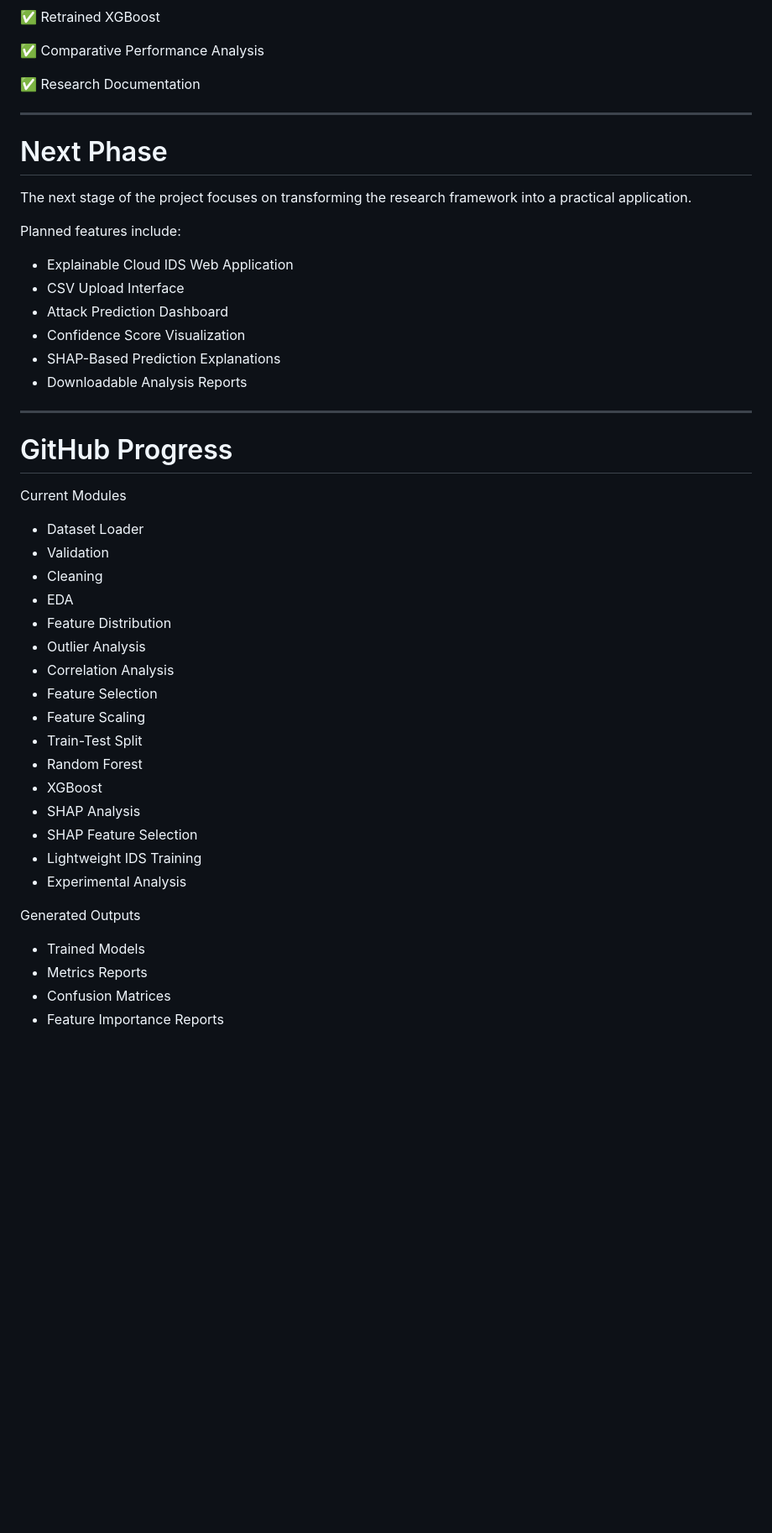
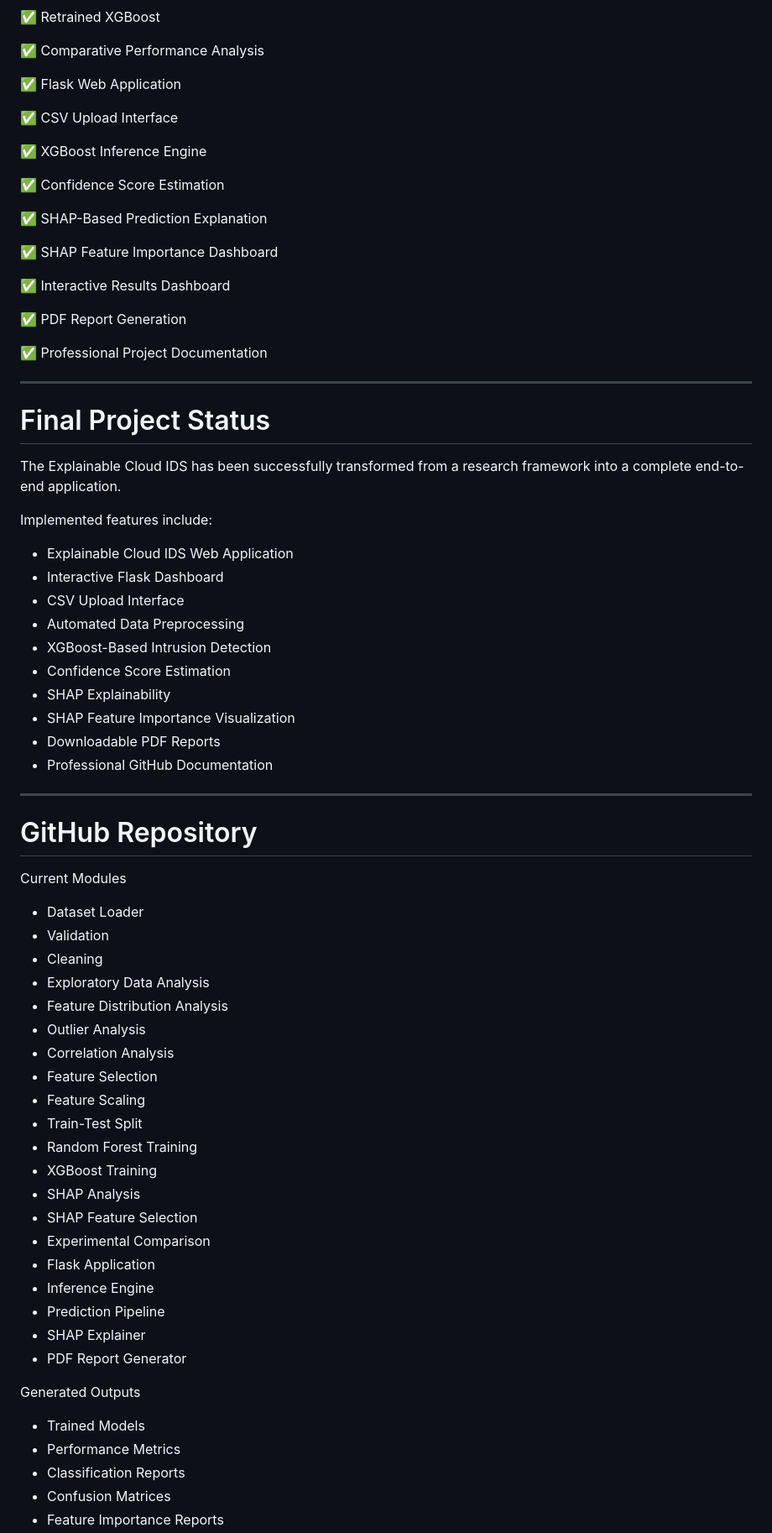
Before and after one commit to Sarath-Patti/Explainable-Cloud-IDS, a Markdown page: reports/research_notes.md, the part around one of its changes. Shown at 84% size. GitHub-like rendering; blank space fills up the shorter version.

Commit message:
Update research notes with complete project documentation

```diff
--- a/reports/research_notes.md
+++ b/reports/research_notes.md
@@ -466,49 +466,74 @@ Major contributions include:
 
 ✅ Comparative Performance Analysis
 
-✅ Research Documentation
+✅ Flask Web Application
+
+✅ CSV Upload Interface
+
+✅ XGBoost Inference Engine
+
+✅ Confidence Score Estimation
+
+✅ SHAP-Based Prediction Explanation
+
+✅ SHAP Feature Importance Dashboard
+
+✅ Interactive Results Dashboard
+
+✅ PDF Report Generation
+
+✅ Professional Project Documentation
 
 ---
 
-# Next Phase
+# Final Project Status
 
-The next stage of the project focuses on transforming the research framework into a practical application.
+The Explainable Cloud IDS has been successfully transformed from a research framework into a complete end-to-end application.
 
-Planned features include:
+Implemented features include:
 
 - Explainable Cloud IDS Web Application
+- Interactive Flask Dashboard
 - CSV Upload Interface
-- Attack Prediction Dashboard
-- Confidence Score Visualization
-- SHAP-Based Prediction Explanations
-- Downloadable Analysis Reports
+- Automated Data Preprocessing
+- XGBoost-Based Intrusion Detection
+- Confidence Score Estimation
+- SHAP Explainability
+- SHAP Feature Importance Visualization
+- Downloadable PDF Reports
+- Professional GitHub Documentation
 
 ---
 
-# GitHub Progress
+# GitHub Repository
 
 Current Modules
 
 - Dataset Loader
 - Validation
 - Cleaning
-- EDA
-- Feature Distribution
+- Exploratory Data Analysis
+- Feature Distribution Analysis
 - Outlier Analysis
 - Correlation Analysis
 - Feature Selection
 - Feature Scaling
 - Train-Test Split
-- Random Forest
-- XGBoost
+- Random Forest Training
+- XGBoost Training
 - SHAP Analysis
 - SHAP Feature Selection
-- Lightweight IDS Training
-- Experimental Analysis
+- Experimental Comparison
+- Flask Application
+- Inference Engine
+- Prediction Pipeline
+- SHAP Explainer
+- PDF Report Generator
 
 Generated Outputs
 
 - Trained Models
-- Metrics Reports
+- Performance Metrics
+- Classification Reports
 - Confusion Matrices
 - Feature Importance Reports
```
Also changed, not shown: other parts of reports/research_notes.md (+43 -15 lines).
